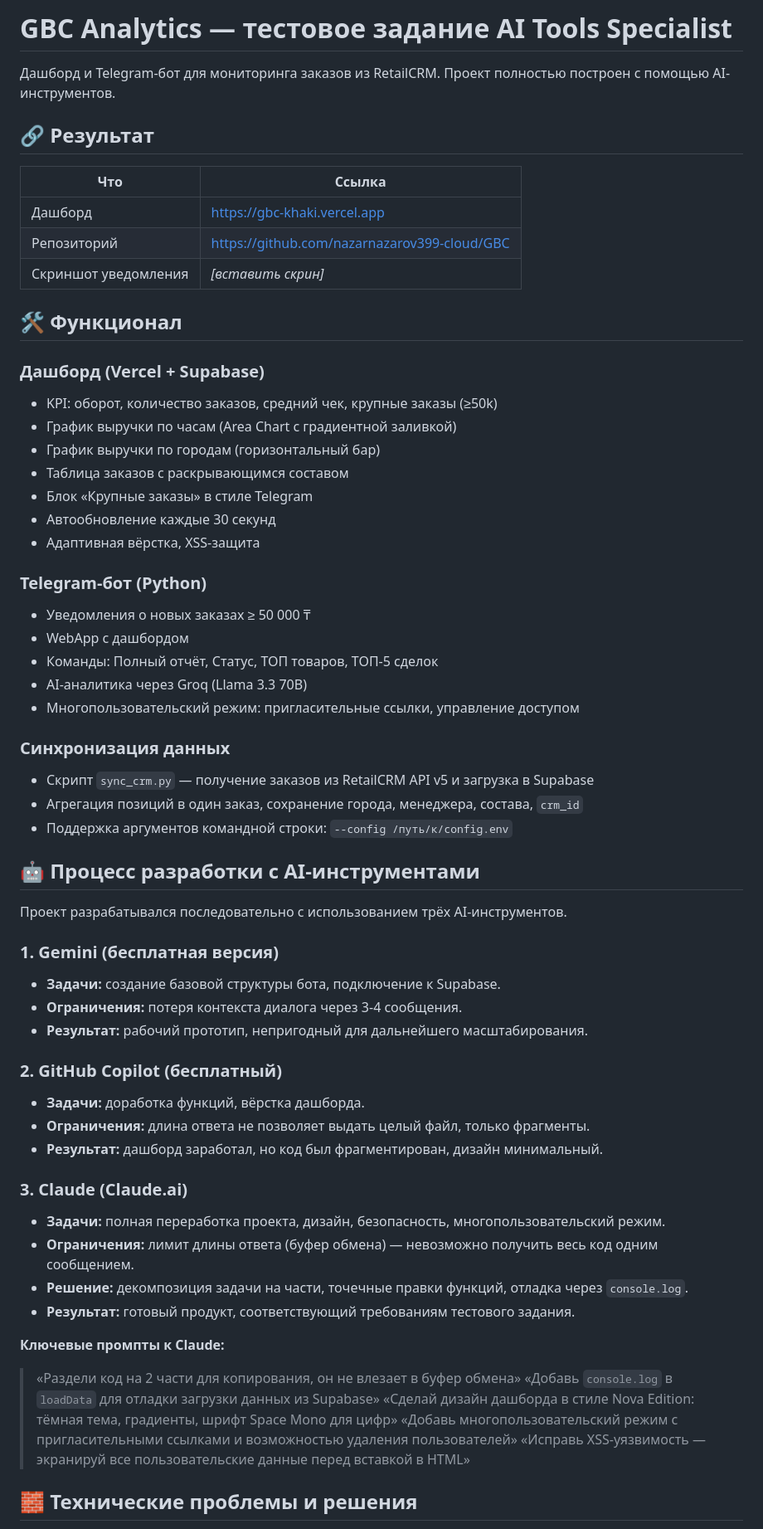
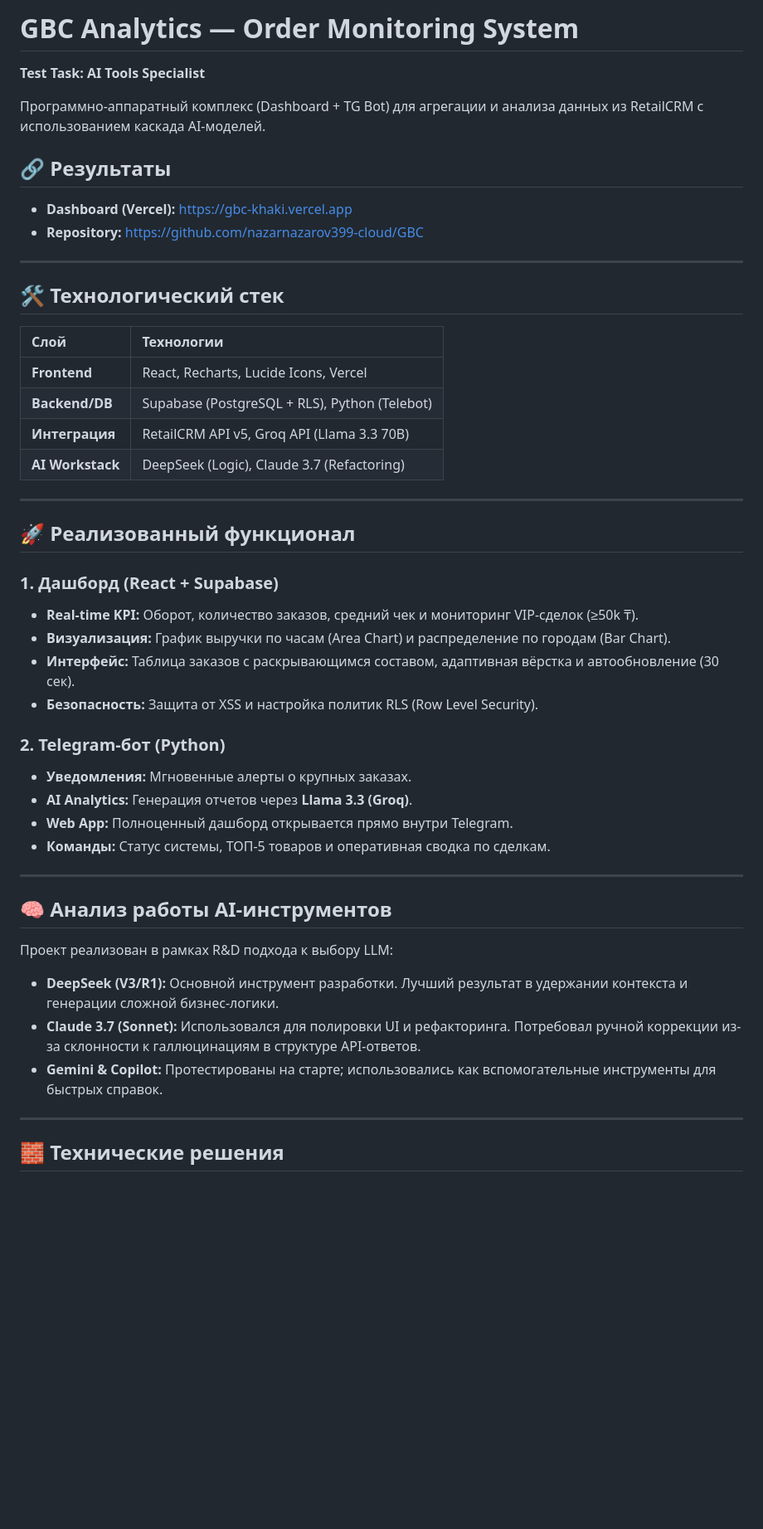
Before and after one commit to nazarnazarov399-cloud/GBC, a Markdown page: README.md, the part around one of its changes. Shown at 83% size. Drawn GitHub-style; blank space fills up the shorter version.

Commit message:
Revise README for project title and details
Updated project title and descriptions in README. Improved formatting and added details about technology stack and functionality.

```diff
--- a/README.md
+++ b/README.md
@@ -1,64 +1,49 @@
-# GBC Analytics — тестовое задание AI Tools Specialist
+# GBC Analytics — Order Monitoring System
+**Test Task: AI Tools Specialist**
 
-Дашборд и Telegram-бот для мониторинга заказов из RetailCRM. Проект полностью построен с помощью AI-инструментов.
+Программно-аппаратный комплекс (Dashboard + TG Bot) для агрегации и анализа данных из RetailCRM с использованием каскада AI-моделей.
 
-## 🔗 Результат
+## 🔗 Результаты
+* **Dashboard (Vercel):** [https://gbc-khaki.vercel.app](https://gbc-khaki.vercel.app)
+* **Repository:** [https://github.com/nazarnazarov399-cloud/GBC](https://github.com/nazarnazarov399-cloud/GBC)
 
-| Что | Ссылка |
-|-----|--------|
-| Дашборд | https://gbc-khaki.vercel.app |
-| Репозиторий | https://github.com/nazarnazarov399-cloud/GBC |
-| Скриншот уведомления | *[вставить скрин]* |
+---
 
-## 🛠 Функционал
+## 🛠 Технологический стек
 
-### Дашборд (Vercel + Supabase)
-- KPI: оборот, количество заказов, средний чек, крупные заказы (≥50k)
-- График выручки по часам (Area Chart с градиентной заливкой)
-- График выручки по городам (горизонтальный бар)
-- Таблица заказов с раскрывающимся составом
-- Блок «Крупные заказы» в стиле Telegram
-- Автообновление каждые 30 секунд
-- Адаптивная вёрстка, XSS-защита
+| Слой | Технологии |
+| :--- | :--- |
+| **Frontend** | React, Recharts, Lucide Icons, Vercel |
+| **Backend/DB** | Supabase (PostgreSQL + RLS), Python (Telebot) |
+| **Интеграция** | RetailCRM API v5, Groq API (Llama 3.3 70B) |
+| **AI Workstack** | DeepSeek (Logic), Claude 3.7 (Refactoring) |
 
-### Telegram-бот (Python)
-- Уведомления о новых заказах ≥ 50 000 ₸
-- WebApp с дашбордом
-- Команды: Полный отчёт, Статус, ТОП товаров, ТОП-5 сделок
-- AI-аналитика через Groq (Llama 3.3 70B)
-- Многопользовательский режим: пригласительные ссылки, управление доступом
+---
 
-### Синхронизация данных
-- Скрипт `sync_crm.py` — получение заказов из RetailCRM API v5 и загрузка в Supabase
-- Агрегация позиций в один заказ, сохранение города, менеджера, состава, `crm_id`
-- Поддержка аргументов командной строки: `--config /путь/к/config.env`
+## 🚀 Реализованный функционал
 
-## 🤖 Процесс разработки с AI-инструментами
+### 1. Дашборд (React + Supabase)
+* **Real-time KPI:** Оборот, количество заказов, средний чек и мониторинг VIP-сделок (≥50k ₸).
+* **Визуализация:** График выручки по часам (Area Chart) и распределение по городам (Bar Chart).
+* **Интерфейс:** Таблица заказов с раскрывающимся составом, адаптивная вёрстка и автообновление (30 сек).
+* **Безопасность:** Защита от XSS и настройка политик RLS (Row Level Security).
 
-Проект разрабатывался последовательно с использованием трёх AI-инструментов.
+### 2. Telegram-бот (Python)
+* **Уведомления:** Мгновенные алерты о крупных заказах.
+* **AI Analytics:** Генерация отчетов через **Llama 3.3 (Groq)**.
+* **Web App:** Полноценный дашборд открывается прямо внутри Telegram.
+* **Команды:** Статус системы, ТОП-5 товаров и оперативная сводка по сделкам.
 
-### 1. Gemini (бесплатная версия)
-- **Задачи:** создание базовой структуры бота, подключение к Supabase.
-- **Ограничения:** потеря контекста диалога через 3-4 сообщения.
-- **Результат:** рабочий прототип, непригодный для дальнейшего масштабирования.
+---
 
-### 2. GitHub Copilot (бесплатный)
-- **Задачи:** доработка функций, вёрстка дашборда.
-- **Ограничения:** длина ответа не позволяет выдать целый файл, только фрагменты.
-- **Результат:** дашборд заработал, но код был фрагментирован, дизайн минимальный.
+## 🧠 Анализ работы AI-инструментов
 
-### 3. Claude (Claude.ai)
-- **Задачи:** полная переработка проекта, дизайн, безопасность, многопользовательский режим.
-- **Ограничения:** лимит длины ответа (буфер обмена) — невозможно получить весь код одним сообщением.
-- **Решение:** декомпозиция задачи на части, точечные правки функций, отладка через `console.log`.
-- **Результат:** готовый продукт, соответствующий требованиям тестового задания.
+Проект реализован в рамках R&D подхода к выбору LLM:
+* **DeepSeek (V3/R1):** Основной инструмент разработки. Лучший результат в удержании контекста и генерации сложной бизнес-логики.
+* **Claude 3.7 (Sonnet):** Использовался для полировки UI и рефакторинга. Потребовал ручной коррекции из-за склонности к галлюцинациям в структуре API-ответов.
+* **Gemini & Copilot:** Протестированы на старте; использовались как вспомогательные инструменты для быстрых справок.
 
-**Ключевые промпты к Claude:**
-> «Раздели код на 2 части для копирования, он не влезает в буфер обмена»
-> «Добавь `console.log` в `loadData` для отладки загрузки данных из Supabase»
-> «Сделай дизайн дашборда в стиле Nova Edition: тёмная тема, градиенты, шрифт Space Mono для цифр»
-> «Добавь многопользовательский режим с пригласительными ссылками и возможностью удаления пользователей»
-> «Исправь XSS-уязвимость — экранируй все пользовательские данные перед вставкой в HTML»
+---
 
-## 🧱 Технические проблемы и решения
+## 🧱 Технические решения
 
```
Also changed, not shown: other parts of README.md (+11 -16 lines).
